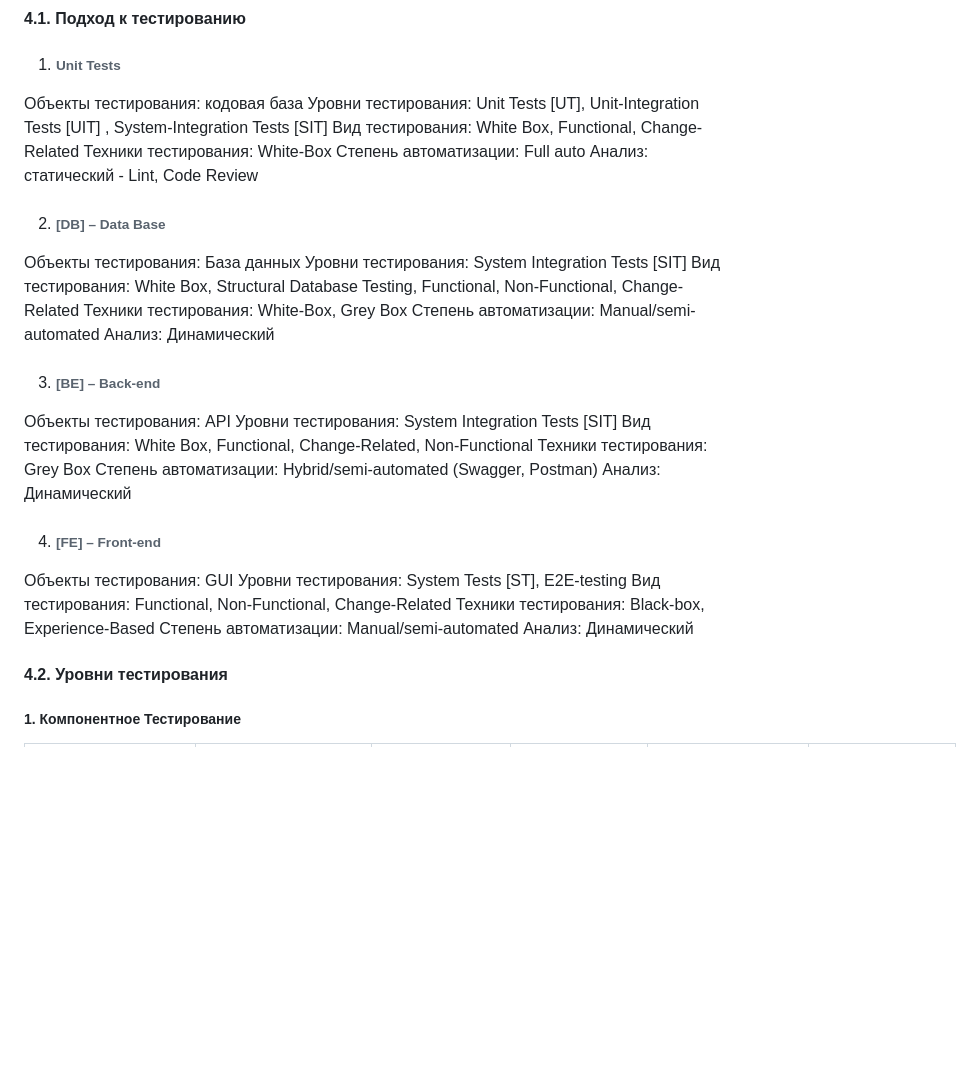
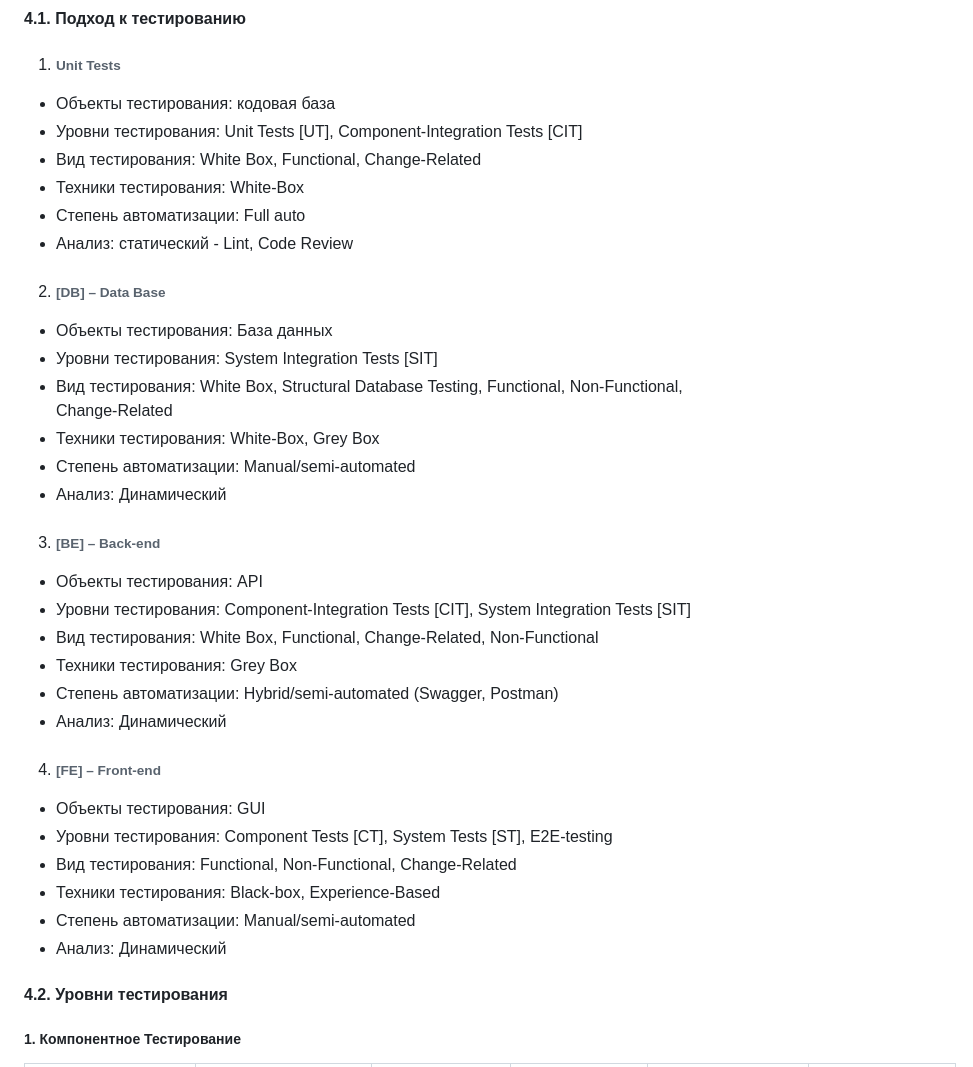
Before and after one commit to ardubone/QA_portfolio, a Markdown page: markdown/taa/README.md, the part around the change. Rendered like a GitHub page; blank space fills up the shorter version.

```diff
--- a/markdown/taa/README.md
+++ b/markdown/taa/README.md
@@ -168,36 +168,36 @@ http://www.talkaboutall.ru
 #### 4.1. Подход к тестированию
 
 1. ###### Unit Tests
-Объекты тестирования: кодовая база
-Уровни тестирования: Unit Tests [UT], Unit-Integration Tests [UIT] , System-Integration Tests [SIT]
-Вид тестирования: White Box, Functional, Change-Related
-Техники тестирования: White-Box
-Степень автоматизации: Full auto
-Анализ: статический - Lint, Code Review
+- Объекты тестирования: кодовая база
+- Уровни тестирования: Unit Tests [UT], Component-Integration Tests [CIT]
+- Вид тестирования: White Box, Functional, Change-Related
+- Техники тестирования: White-Box
+- Степень автоматизации: Full auto
+- Анализ: статический - Lint, Code Review
 
 2. ###### [DB] – Data Base
-Объекты тестирования: База данных
-Уровни тестирования: System Integration Tests [SIT]
-Вид тестирования: White Box, Structural Database Testing, Functional, Non-Functional, Change-Related
-Техники тестирования: White-Box, Grey Box
-Степень автоматизации: Manual/semi-automated
-Анализ: Динамический
+- Объекты тестирования: База данных
+- Уровни тестирования: System Integration Tests [SIT]
+- Вид тестирования: White Box, Structural Database Testing, Functional, Non-Functional, Change-Related
+- Техники тестирования: White-Box, Grey Box
+- Степень автоматизации: Manual/semi-automated
+- Анализ: Динамический
 
 3. ###### [BE] – Back-end
-Объекты тестирования:  API
-Уровни тестирования: System Integration Tests [SIT]
-Вид тестирования: White Box, Functional, Change-Related, Non-Functional
-Техники тестирования: Grey Box
-Степень автоматизации: Hybrid/semi-automated (Swagger, Postman)
-Анализ: Динамический
+- Объекты тестирования:  API
+- Уровни тестирования: Component-Integration Tests [CIT], System Integration Tests [SIT]
+- Вид тестирования: White Box, Functional, Change-Related, Non-Functional
+- Техники тестирования: Grey Box
+- Степень автоматизации: Hybrid/semi-automated (Swagger, Postman)
+- Анализ: Динамический
 
 4. ###### [FE] – Front-end
-Объекты тестирования: GUI
-Уровни тестирования: System Tests [ST], E2E-testing
-Вид тестирования: Functional, Non-Functional, Change-Related
-Техники тестирования: Black-box, Experience-Based
-Степень автоматизации: Manual/semi-automated
-Анализ: Динамический
+- Объекты тестирования: GUI
+- Уровни тестирования: Component Tests [CT], System Tests [ST], E2E-testing
+- Вид тестирования: Functional, Non-Functional, Change-Related
+- Техники тестирования: Black-box, Experience-Based
+- Степень автоматизации: Manual/semi-automated
+- Анализ: Динамический
 
 #### 4.2. Уровни тестирования
 
```
